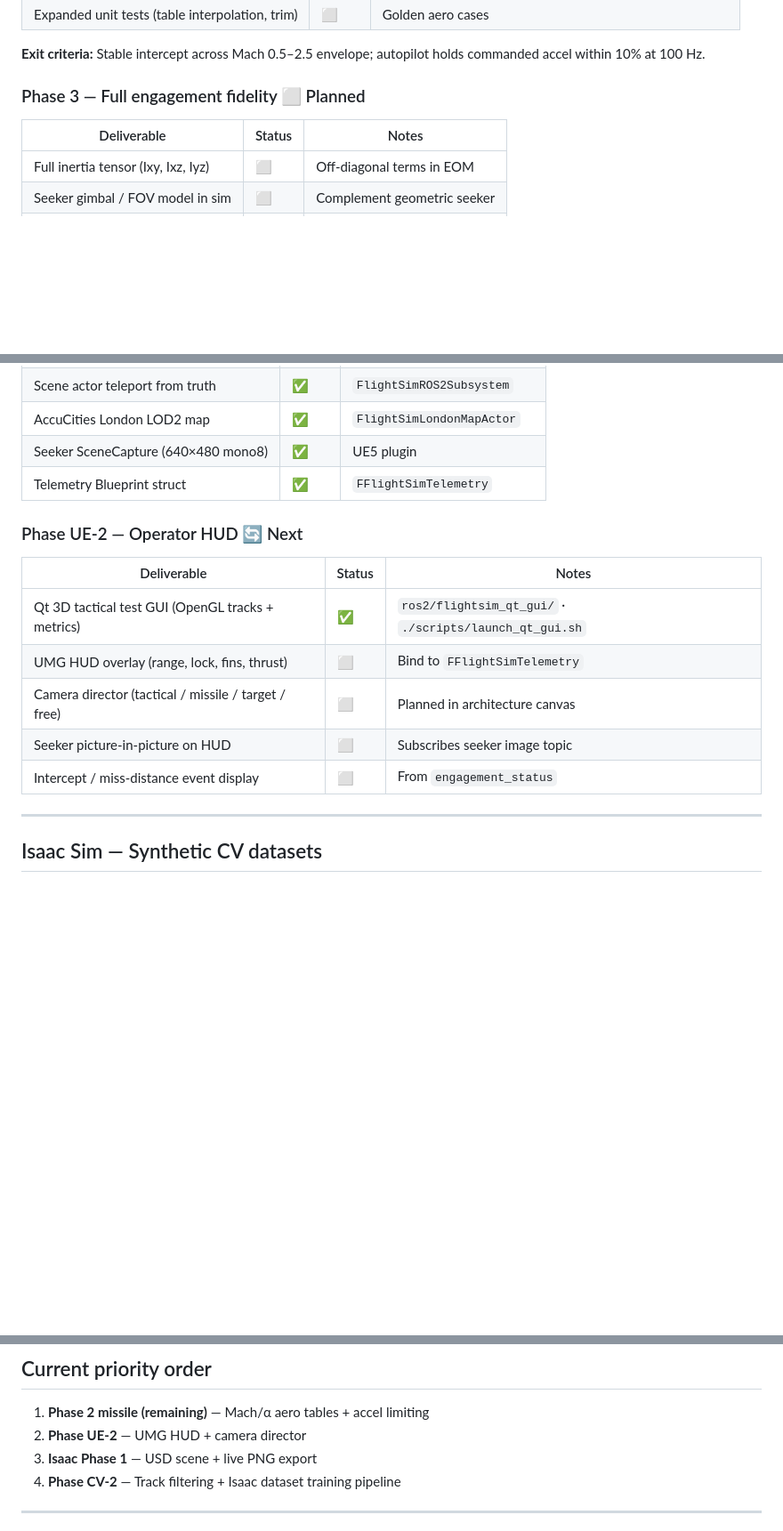
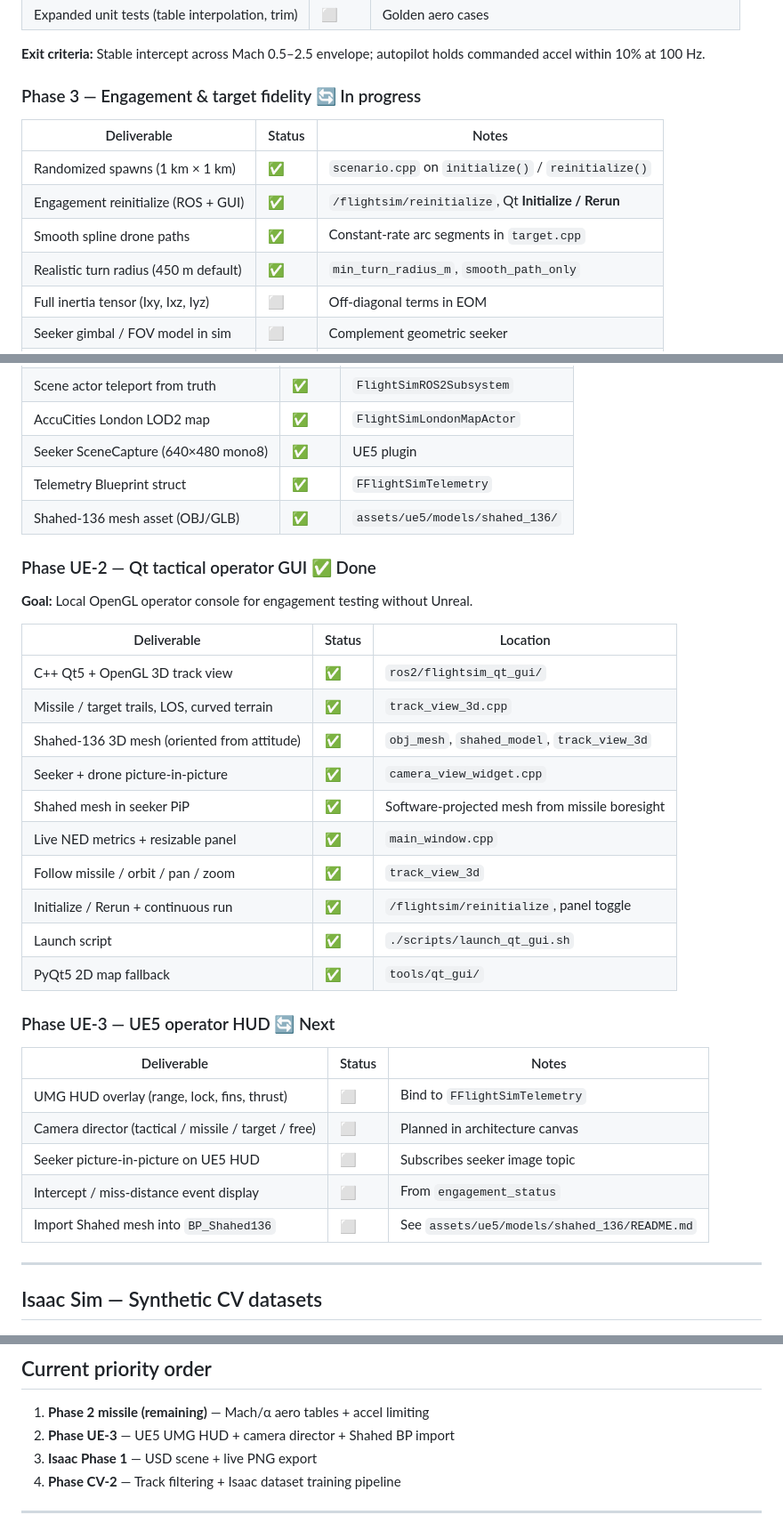
Before and after one commit to FaustianSYS/MKWII, a Markdown page: docs/PHASE_PLAN.md, 3 parts joined by grey strips. Shown at 89% size. Drawn GitHub-style; blank space fills up the shorter version.

Commit message:
Update phase plan to reflect Qt GUI, engagement, and Shahed milestones.
Mark completed simulation and visualization deliverables and split remaining UE5 HUD work into Phase UE-3.

Co-authored-by: Cursor <cursoragent@cursor.com>

```diff
--- a/docs/PHASE_PLAN.md
+++ b/docs/PHASE_PLAN.md
@@ -51,10 +51,14 @@ Reference: [Missile C++ core](sim/missile_core.md) · [Drone / target C++ core](
 
 **Exit criteria:** Stable intercept across Mach 0.5–2.5 envelope; autopilot holds commanded accel within 10% at 100 Hz.
 
-### Phase 3 — Full engagement fidelity ⬜ Planned
+### Phase 3 — Engagement & target fidelity 🔄 In progress
 
 | Deliverable | Status | Notes |
 |-------------|--------|-------|
+| Randomized spawns (1 km × 1 km) | ✅ | `scenario.cpp` on `initialize()` / `reinitialize()` |
+| Engagement reinitialize (ROS + GUI) | ✅ | `/flightsim/reinitialize`, Qt **Initialize / Rerun** |
+| Smooth spline drone paths | ✅ | Constant-rate arc segments in `target.cpp` |
+| Realistic turn radius (450 m default) | ✅ | `min_turn_radius_m`, `smooth_path_only` |
 | Full inertia tensor (Ixy, Ixz, Iyz) | ⬜ | Off-diagonal terms in EOM |
 | Seeker gimbal / FOV model in sim | ⬜ | Complement geometric seeker |
 | Multi-target scenario support | ⬜ | Extend `EngagementScenario` |
@@ -105,16 +109,34 @@ Reference: [Missile C++ core](sim/missile_core.md) · [Drone / target C++ core](
 | AccuCities London LOD2 map | ✅ | `FlightSimLondonMapActor` |
 | Seeker SceneCapture (640×480 mono8) | ✅ | UE5 plugin |
 | Telemetry Blueprint struct | ✅ | `FFlightSimTelemetry` |
+| Shahed-136 mesh asset (OBJ/GLB) | ✅ | `assets/ue5/models/shahed_136/` |
 
-### Phase UE-2 — Operator HUD 🔄 Next
+### Phase UE-2 — Qt tactical operator GUI ✅ Done
+
+**Goal:** Local OpenGL operator console for engagement testing without Unreal.
+
+| Deliverable | Status | Location |
+|-------------|--------|----------|
+| C++ Qt5 + OpenGL 3D track view | ✅ | `ros2/flightsim_qt_gui/` |
+| Missile / target trails, LOS, curved terrain | ✅ | `track_view_3d.cpp` |
+| Shahed-136 3D mesh (oriented from attitude) | ✅ | `obj_mesh`, `shahed_model`, `track_view_3d` |
+| Seeker + drone picture-in-picture | ✅ | `camera_view_widget.cpp` |
+| Shahed mesh in seeker PiP | ✅ | Software-projected mesh from missile boresight |
+| Live NED metrics + resizable panel | ✅ | `main_window.cpp` |
+| Follow missile / orbit / pan / zoom | ✅ | `track_view_3d` |
+| Initialize / Rerun + continuous run | ✅ | `/flightsim/reinitialize`, panel toggle |
+| Launch script | ✅ | `./scripts/launch_qt_gui.sh` |
+| PyQt5 2D map fallback | ✅ | `tools/qt_gui/` |
+
+### Phase UE-3 — UE5 operator HUD 🔄 Next
 
 | Deliverable | Status | Notes |
 |-------------|--------|-------|
-| Qt 3D tactical test GUI (OpenGL tracks + metrics) | ✅ | `ros2/flightsim_qt_gui/` · `./scripts/launch_qt_gui.sh` |
 | UMG HUD overlay (range, lock, fins, thrust) | ⬜ | Bind to `FFlightSimTelemetry` |
 | Camera director (tactical / missile / target / free) | ⬜ | Planned in architecture canvas |
-| Seeker picture-in-picture on HUD | ⬜ | Subscribes seeker image topic |
+| Seeker picture-in-picture on UE5 HUD | ⬜ | Subscribes seeker image topic |
 | Intercept / miss-distance event display | ⬜ | From `engagement_status` |
+| Import Shahed mesh into `BP_Shahed136` | ⬜ | See `assets/ue5/models/shahed_136/README.md` |
 
 ---
 
@@ -170,7 +193,7 @@ Details: [docs/isaac/dataset_sidecar.md](isaac/dataset_sidecar.md)
 ## Current priority order
 
 1. **Phase 2 missile (remaining)** — Mach/α aero tables + accel limiting
-2. **Phase UE-2** — UMG HUD + camera director
+2. **Phase UE-3** — UE5 UMG HUD + camera director + Shahed BP import
 3. **Isaac Phase 1** — USD scene + live PNG export
 4. **Phase CV-2** — Track filtering + Isaac dataset training pipeline
 
```
Also changed, not shown: other parts of docs/PHASE_PLAN.md (+1 -0 lines).
